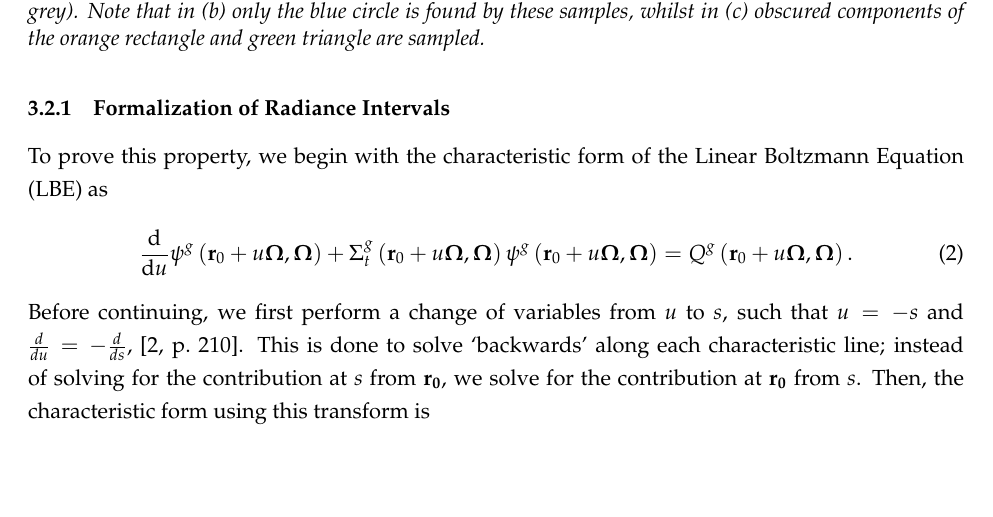
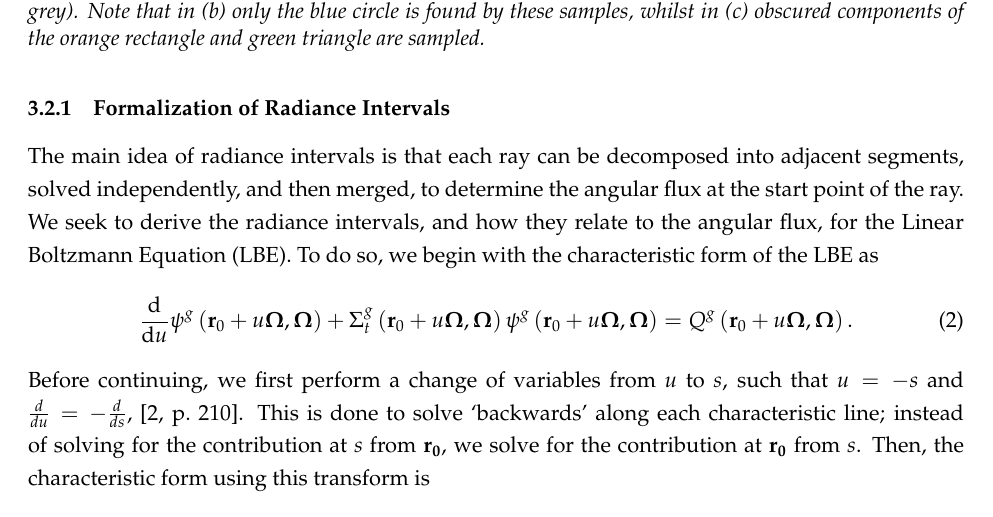
Before and after one commit to arfc/uiuc-arfc-2025-02, a LaTeX document (title.tex, which reads src/2-radiance-cascades/radiance-interval-formalization.tex): part of page 8 of 25, cut so that both start at the same text, the shorter picture padded with empty space. Compiled offline with pdfLaTeX.

Commit message:
Update radiance interval deriv start

```diff
--- a/src/2-radiance-cascades/radiance-interval-formalization.tex
+++ b/src/2-radiance-cascades/radiance-interval-formalization.tex
@@ -1,5 +1,7 @@
 \subsubsection{Formalization of Radiance Intervals}
-To prove this property, we begin with the characteristic form of the \gls{lbe} as
+The main idea of radiance intervals is that each ray can be decomposed into adjacent segments, solved independently, and then merged, to determine the angular flux at the start point of the ray.
+We seek to derive the radiance intervals, and how they relate to the angular flux, for the \gls{lbe}.
+To do so, we begin with the characteristic form of the \gls{lbe} as
 \begin{equation}
     \label{eq:lbe-characteristic-form}
     \dv{u}\psi^g\left(\mathbf{r}_0 + u\boldsymbol{\Omega},\boldsymbol{\Omega}\right)
```
